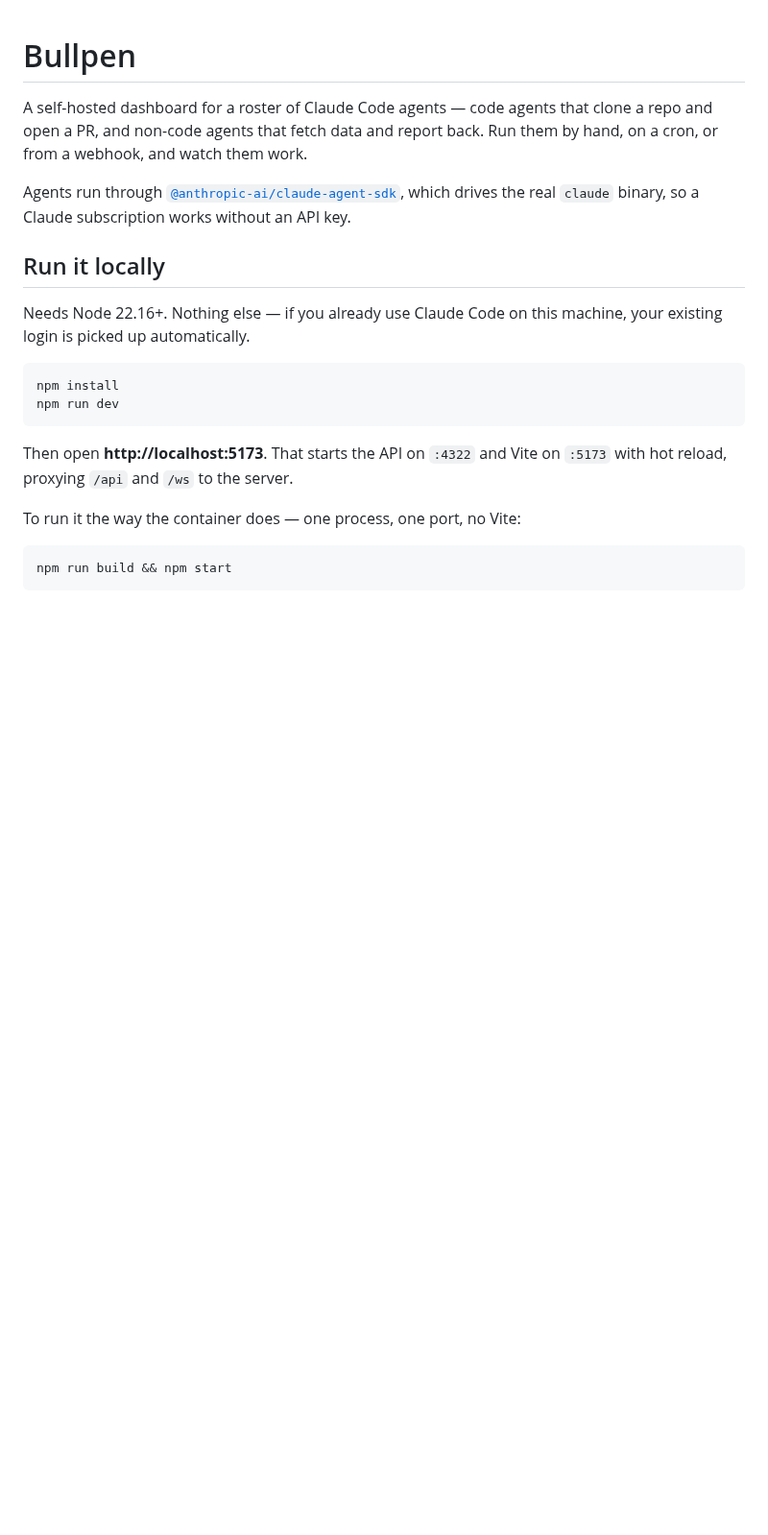
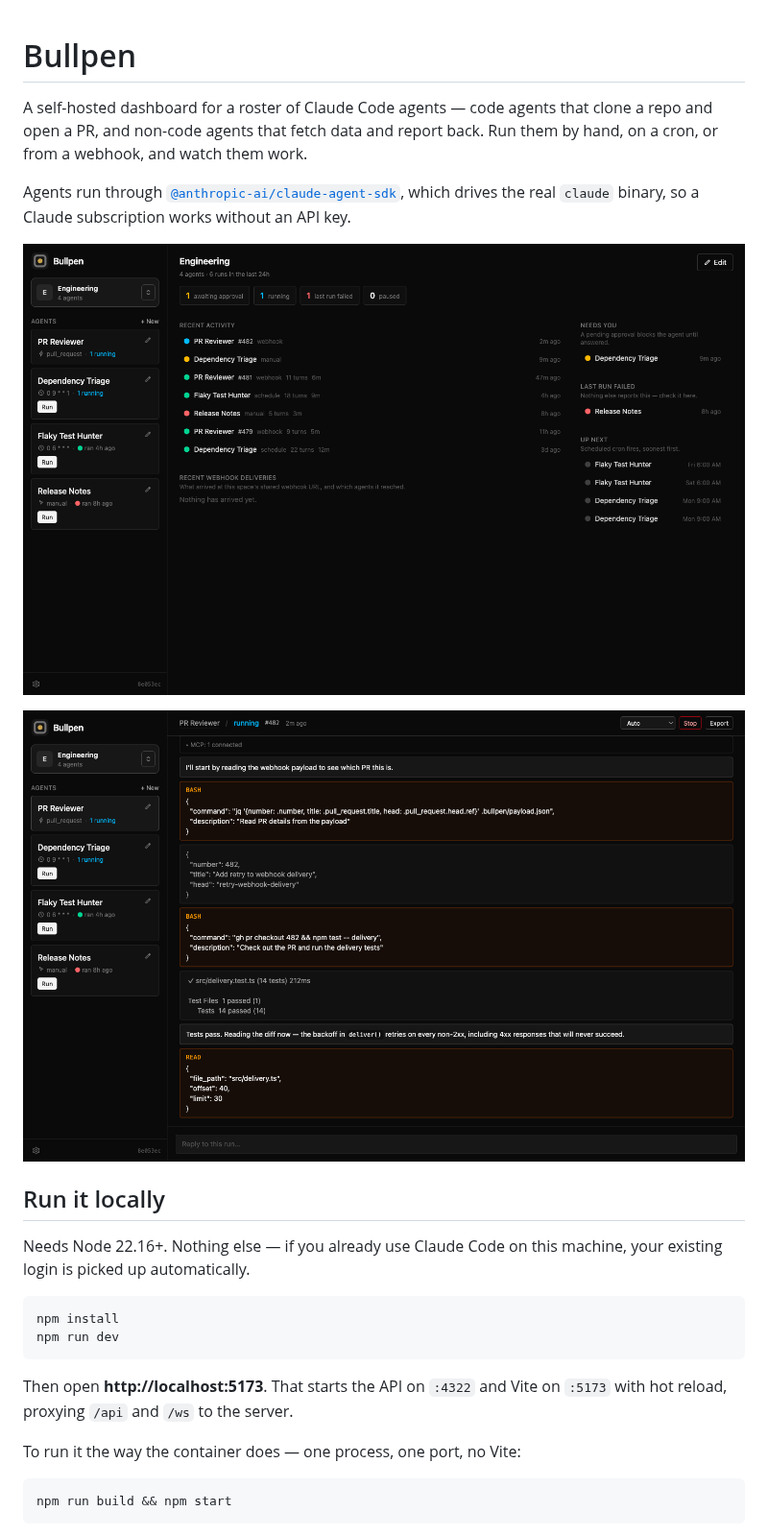
Before and after one commit to bradymholt/bullpen, a Markdown page: README.md, the part around the change. Shown at 96% size. Rendered like a GitHub page; pictures changed too: docs/run-view.png (added), docs/screenshot.png (added); blank space fills up the shorter version.

Commit message:
Add dashboard and run-view screenshots to the README (#3)

```diff
--- a/README.md
+++ b/README.md
@@ -6,6 +6,10 @@ from a webhook, and watch them work.
 
 Agents run through [`@anthropic-ai/claude-agent-sdk`](https://code.claude.com/docs/en/agent-sdk),
 which drives the real `claude` binary, so a Claude subscription works without an API key.
+
+![Bullpen dashboard: a space's agents, recent runs, and what needs attention](docs/screenshot.png)
+
+![A run in progress: the agent's messages, tool calls and their output as they stream in](docs/run-view.png)
 
 ## Run it locally
 
```
Also changed, not shown: 1 other file.
